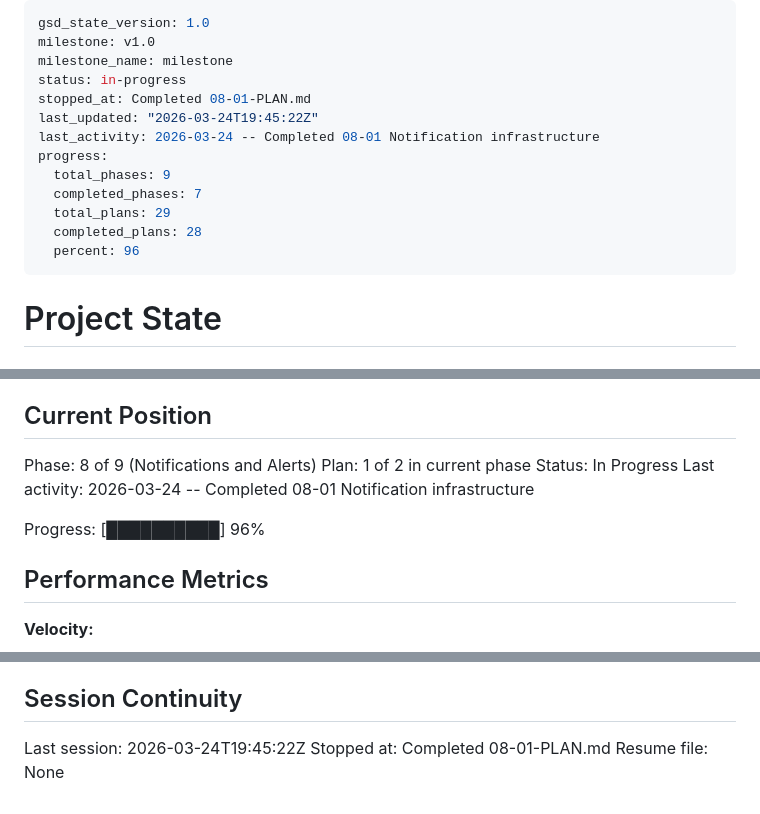
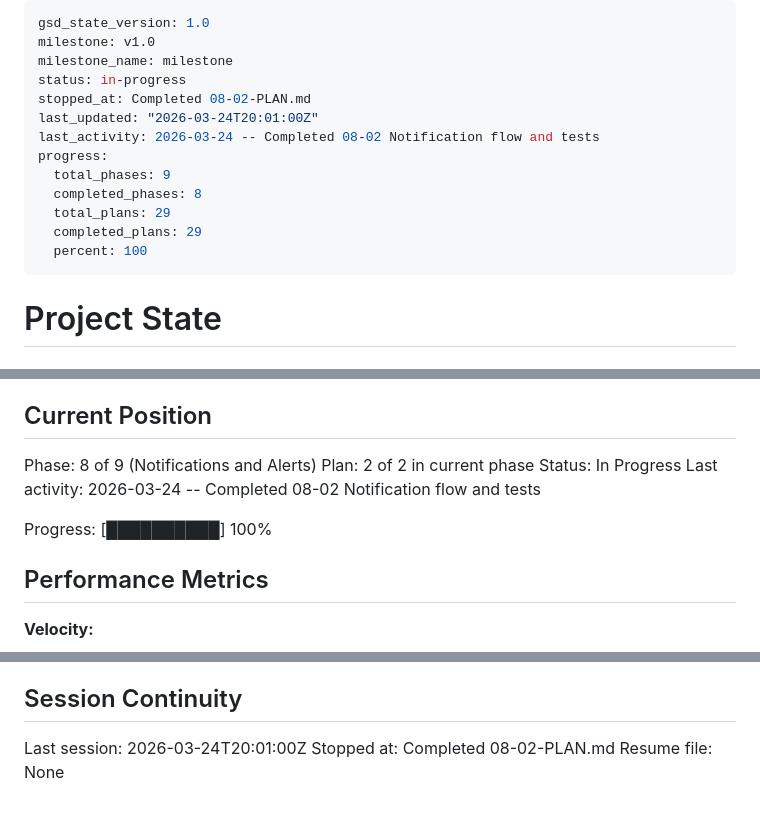
Before and after one commit to krzywdzin/RentApp, a Markdown page: .planning/STATE.md, 3 parts joined by grey strips. GitHub-like rendering.

Commit message:
docs(08-02): complete notification flow plan with summary and state updates
Co-Authored-By: Claude Opus 4.6 (1M context) <noreply@anthropic.com>

```diff
--- a/.planning/STATE.md
+++ b/.planning/STATE.md
@@ -3,15 +3,15 @@ gsd_state_version: 1.0
 milestone: v1.0
 milestone_name: milestone
 status: in-progress
-stopped_at: Completed 08-01-PLAN.md
-last_updated: "2026-03-24T19:45:22Z"
-last_activity: 2026-03-24 -- Completed 08-01 Notification infrastructure
+stopped_at: Completed 08-02-PLAN.md
+last_updated: "2026-03-24T20:01:00Z"
+last_activity: 2026-03-24 -- Completed 08-02 Notification flow and tests
 progress:
   total_phases: 9
-  completed_phases: 7
+  completed_phases: 8
   total_plans: 29
-  completed_plans: 28
-  percent: 96
+  completed_plans: 29
+  percent: 100
 ---
 
 # Project State
@@ -26,11 +26,11 @@ See: .planning/PROJECT.md (updated 2026-03-23)
 ## Current Position
 
 Phase: 8 of 9 (Notifications and Alerts)
-Plan: 1 of 2 in current phase
+Plan: 2 of 2 in current phase
 Status: In Progress
-Last activity: 2026-03-24 -- Completed 08-01 Notification infrastructure
+Last activity: 2026-03-24 -- Completed 08-02 Notification flow and tests
 
-Progress: [██████████] 96%
+Progress: [██████████] 100%
 
 ## Performance Metrics
 
@@ -170,6 +174,6 @@ None yet.
 
 ## Session Continuity
 
-Last session: 2026-03-24T19:45:22Z
-Stopped at: Completed 08-01-PLAN.md
+Last session: 2026-03-24T20:01:00Z
+Stopped at: Completed 08-02-PLAN.md
 Resume file: None
```
Also changed, not shown: other parts of .planning/STATE.md (+4 -0 lines), .planning/ROADMAP.md (+2 -2 lines), 1 other file.
